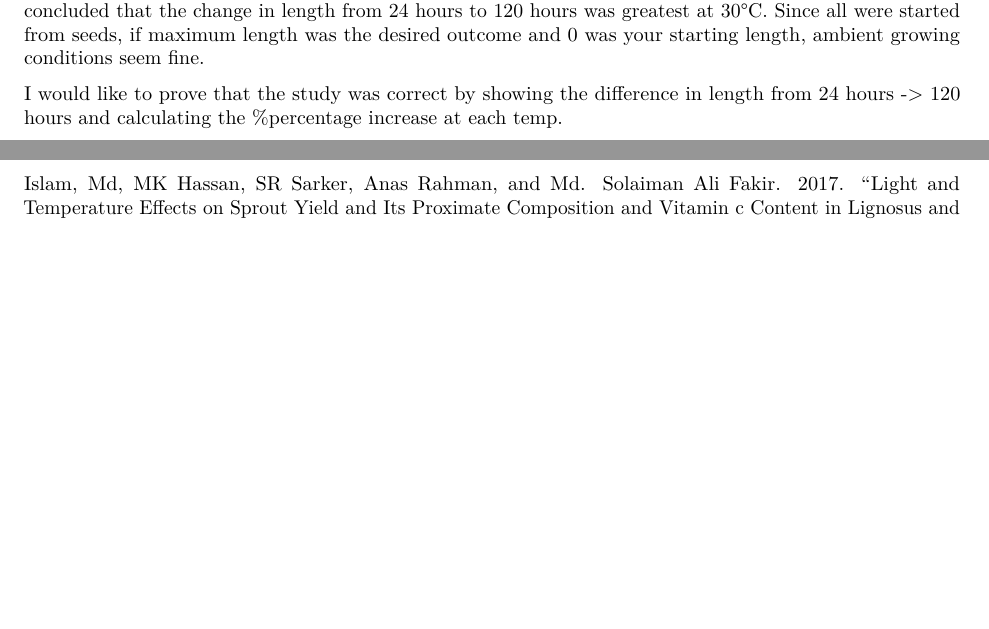
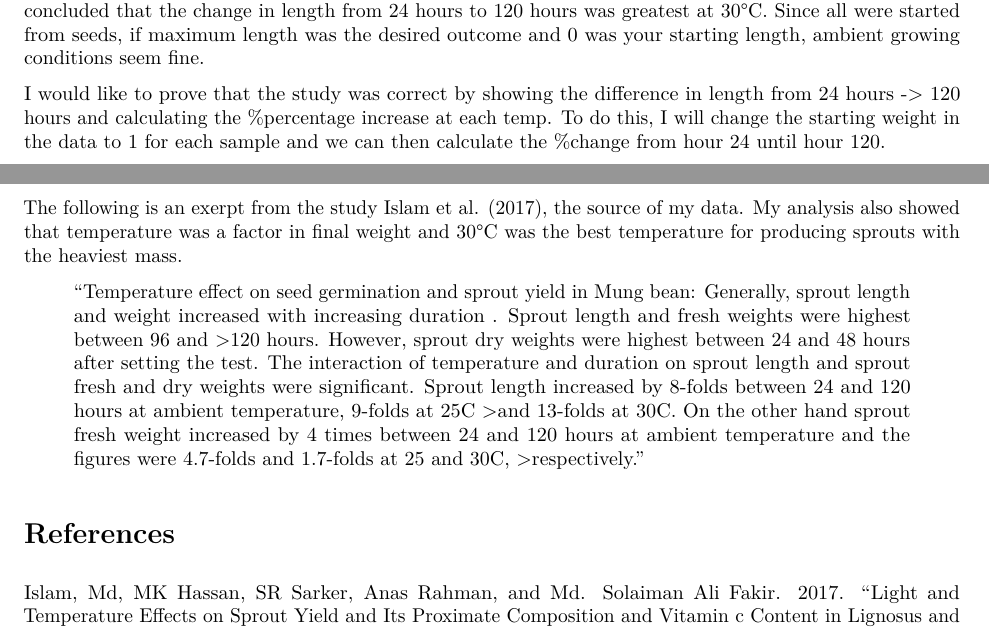
Before and after one commit to japandan/mungbean, an R Markdown document (Report.Rmd): two parts of pages 2 and 5 of 5, joined at a grey line, cut so that both start at the same text, the shorter picture padded with empty space. The pictures show the output file Report.pdf that the author committed with the source.

Commit message:
updated text

````diff
--- a/Report.Rmd
+++ b/Report.Rmd
@@ -42,7 +42,7 @@ summary(mungbeans_df)
 
 This graph seems to show that the Ambient temperature produced the longest sprouts.  However, the study concluded that the change in length from 24 hours to 120 hours was greatest at 30&deg;C.  Since all were started from seeds, if maximum length was the desired outcome and 0 was your starting length, ambient growing conditions seem fine.
 
-I would like to prove that the study was correct by showing the difference in length from 24 hours -> 120 hours and calculating the %percentage increase at each temp.
+I would like to prove that the study was correct by showing the difference in length from 24 hours -> 120 hours and calculating the %percentage increase at each temp.  To do this, I will change the starting weight in the data to 1 for each sample and we can then calculate the %change from hour 24 until hour 120.
 
 ```{r growthplot, echo=FALSE}
 
@@ -87,4 +87,17 @@ kable(scaled_df, caption="Normalized Data")
 #  labs(title="Plot of Dry Weight by Time",x="Time (hours)", y = "Sprout Weight (g)")
 ```
 
+# Conclusion
+
+The following is an exerpt from the study @article, the source of my data.  My analysis also showed that temperature was a factor in final weight and 30&deg;C was the best temperature for producing sprouts with the heaviest mass.
+
+>"Temperature effect  on seed germination and  sprout yield in Mung bean: Generally,  sprout  length  and  weight
+>increased  with increasing  duration .  Sprout length  and fresh weights  were  highest  between  96
+>and >120  hours. However, sprout dry weights  were highest between  24 and  48  hours  after setting  the test.
+>The interaction of temperature  and  duration on  sprout  length and  sprout fresh and dry weights were
+>significant. Sprout length increased by 8-folds between 24 and 120 hours at ambient  temperature,
+>9-folds  at  25C >and  13-folds  at 30C. On the other hand sprout fresh weight increased by  4  times  between
+>24 and 120  hours at ambient temperature and the figures were 4.7-folds and 1.7-folds at 25 and 30C, >respectively."
+
+
 # References
````
Also changed, not shown: Report.pdf.
